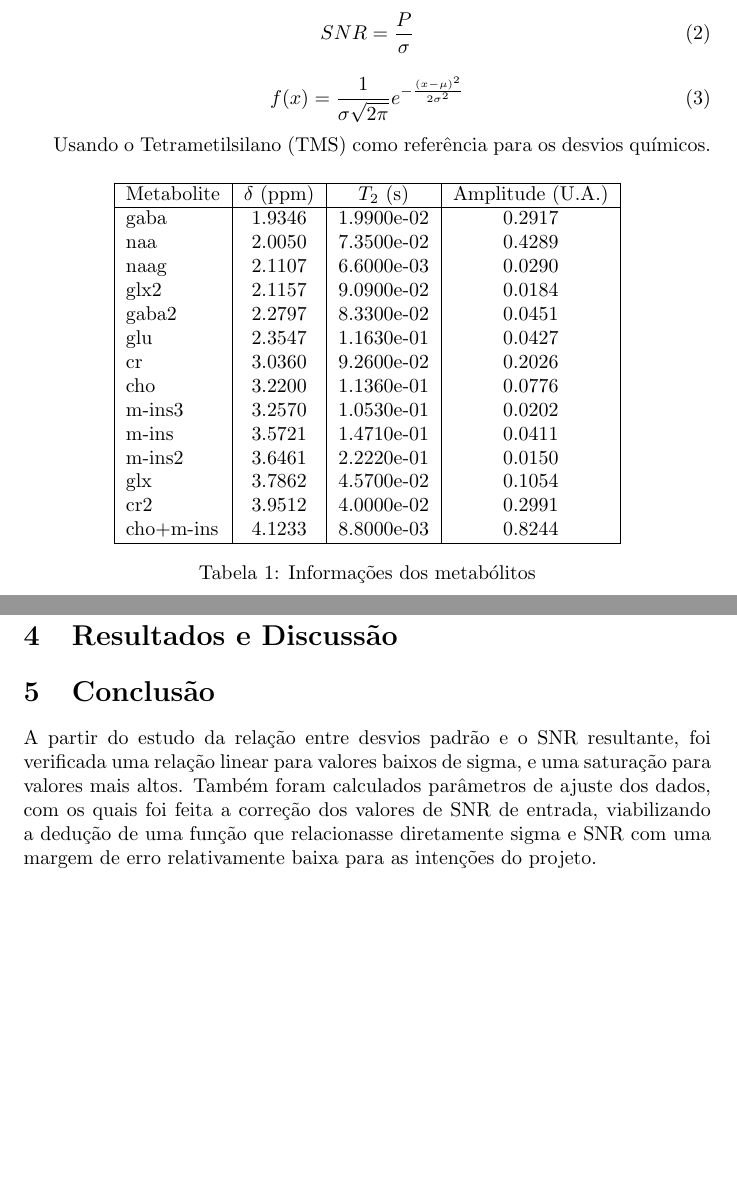
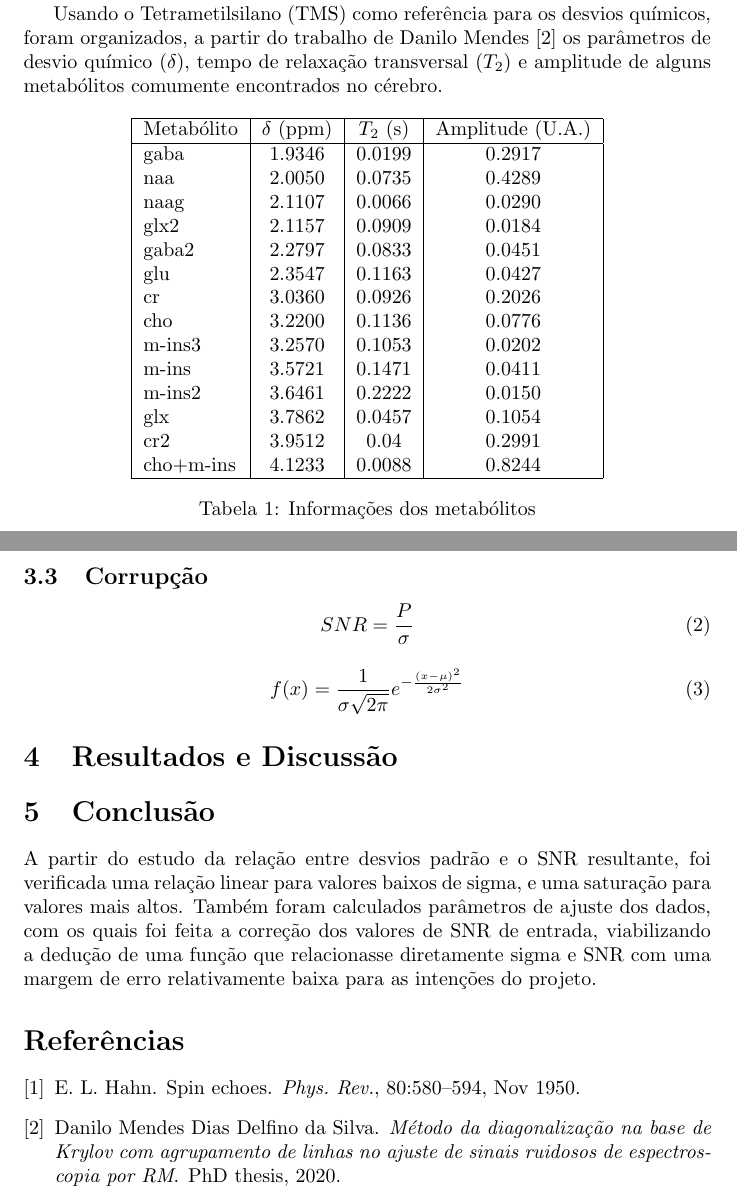
Before and after one commit to JoaoDell/MRI-study, a LaTeX document (reports/noise/report.tex): two parts of pages 2 and 3 of 3 before the commit and two parts of pages 4 and 5 of 5 after it, joined at a grey line, cut so that both start at the same text, the shorter picture padded with empty space. Compiled offline with pdfLaTeX.

Commit message:
feat : report updates

```diff
--- a/reports/noise/report.tex
+++ b/reports/noise/report.tex
@@ -65,3 +107,36 @@ sinal; $T_2$, que define o tempo de decaimento da magnetização transversal.
+a simulação de sinais cerebrais de MRS.
+
+Usando o Tetrametilsilano (TMS) como referência para os desvios químicos, foram organizados, a partir do trabalho de Danilo Mendes \cite{Silva2020-io}
+os parâmetros de desvio químico ($\delta$), tempo de relaxação transversal ($T_2$) e amplitude de alguns metabólitos comumente encontrados no cérebro.
+
+\begin{table}[H]
+    \centering
+    \begin{tabular}{|l|c|c|c|}
+    \hline
+    Metabólito & $\delta$ (ppm) & $T_2$ (s) & Amplitude (U.A.) \\
+    \hline
+    gaba & 1.9346 & 0.0199 & 0.2917 \\
+    naa & 2.0050 & 0.0735 & 0.4289 \\
+    naag & 2.1107 & 0.0066 & 0.0290 \\
+    glx2 & 2.1157 & 0.0909 & 0.0184 \\
+    gaba2 & 2.2797 & 0.0833 & 0.0451 \\
+    glu & 2.3547 & 0.1163 & 0.0427 \\
+    cr & 3.0360 & 0.0926 & 0.2026 \\
+    cho & 3.2200 & 0.1136 & 0.0776 \\
+    m-ins3 & 3.2570 & 0.1053 & 0.0202 \\
+    m-ins & 3.5721 & 0.1471 & 0.0411 \\
+    m-ins2 & 3.6461 & 0.2222 & 0.0150 \\
+    glx & 3.7862 & 0.0457 & 0.1054 \\
+    cr2 & 3.9512 & 0.04 & 0.2991 \\
+    cho+m-ins & 4.1233 & 0.0088 & 0.8244 \\
+    \hline
+    \end{tabular}
+    \caption{Informações dos metabólitos}
+\end{table}
+
+\subsection{Corrupção}
+
+
 
 \begin{equation} \label{eq:2}
     SNR = \frac{P}{\sigma}
@@ -70,34 +145,6 @@ sinal; $T_2$, que define o tempo de decaimento da magnetização transversal.
 \begin{equation} \label{eq:3}
     f(x) = \frac{1}{\sigma \sqrt{2\pi}}e^{-\frac{(x - \mu)^2}{2\sigma ^2}}
 \end{equation}
-
-Usando o Tetrametilsilano (TMS) como referência para os desvios químicos.
-
-
-\begin{table}[H]
-    \centering
-    \begin{tabular}{|l|c|c|c|}
-    \hline
-    Metabolite & $\delta$ (ppm) & $T_2$ (s) & Amplitude (U.A.) \\
-    \hline
-    gaba & 1.9346 & 1.9900e-02 & 0.2917 \\
-    naa & 2.0050 & 7.3500e-02 & 0.4289 \\
-    naag & 2.1107 & 6.6000e-03 & 0.0290 \\
-    glx2 & 2.1157 & 9.0900e-02 & 0.0184 \\
-    gaba2 & 2.2797 & 8.3300e-02 & 0.0451 \\
-    glu & 2.3547 & 1.1630e-01 & 0.0427 \\
-    cr & 3.0360 & 9.2600e-02 & 0.2026 \\
-    cho & 3.2200 & 1.1360e-01 & 0.0776 \\
-    m-ins3 & 3.2570 & 1.0530e-01 & 0.0202 \\
-    m-ins & 3.5721 & 1.4710e-01 & 0.0411 \\
-    m-ins2 & 3.6461 & 2.2220e-01 & 0.0150 \\
-    glx & 3.7862 & 4.5700e-02 & 0.1054 \\
-    cr2 & 3.9512 & 4.0000e-02 & 0.2991 \\
-    cho+m-ins & 4.1233 & 8.8000e-03 & 0.8244 \\
-    \hline
-    \end{tabular}
-    \caption{Informações dos metabólitos}
-\end{table}
 
 \section{Resultados e Discussão}
 
```
Also changed, not shown: reports/noise/refs.bib (+24 -0 lines), reports/noise/images/gradient.png (added), reports/noise/images/spin-echo.png (added), reports/noise/report.pdf, reports/noise/report.tex (52 more changed lines), 8 other files.
